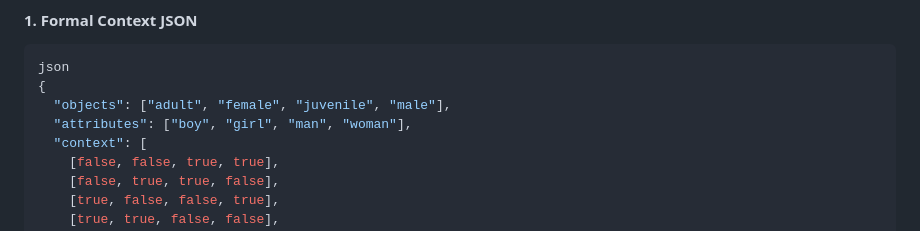
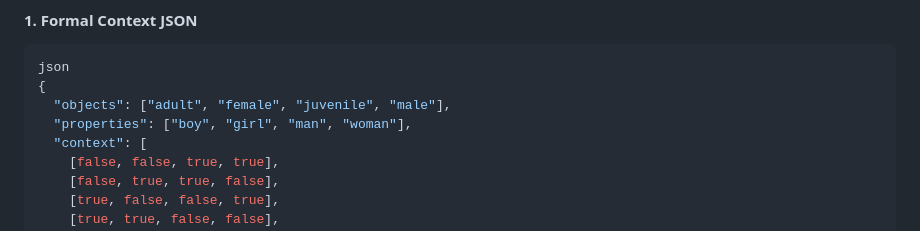
Before and after one commit to fabiolahodo/Concept-Lattice-Visualization-Tool, a Markdown page: README.md, the part around the change. Rendered like a GitHub page.

```diff
--- a/README.md
+++ b/README.md
@@ -175,7 +175,7 @@ The tool accepts **JSON files** that describe either:
 json
 {
   "objects": ["adult", "female", "juvenile", "male"],
-  "attributes": ["boy", "girl", "man", "woman"],
+  "properties": ["boy", "girl", "man", "woman"],
   "context": [
     [false, false, true, true],
     [false, true, true, false],
```
